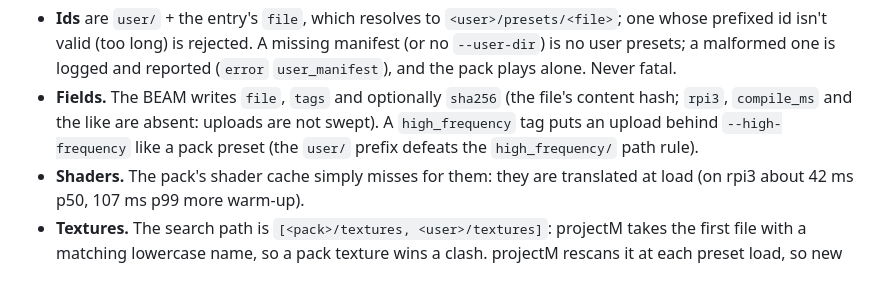
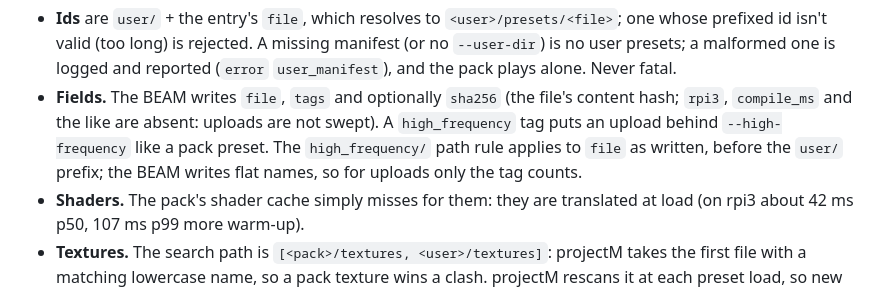
Before and after one commit to bbangert/universal_proxy, a Markdown page: c_src/milkdrop_renderer/README.md, the part around the change. Drawn GitHub-style.

Commit message:
Say the high_frequency path rule applies to user files before the prefix
Co-Authored-By: Claude Opus 5.5 <noreply@anthropic.com>

```diff
--- a/c_src/milkdrop_renderer/README.md
+++ b/c_src/milkdrop_renderer/README.md
@@ -208,8 +208,10 @@ Uploads live outside the pack (the BEAM never writes into it), in
 - **Fields.** The BEAM writes `file`, `tags` and optionally `sha256` (the
   file's content hash; `rpi3`, `compile_ms` and the like are absent:
   uploads are not swept). A `high_frequency` tag puts
-  an upload behind `--high-frequency` like a pack preset (the `user/`
-  prefix defeats the `high_frequency/` path rule).
+  an upload behind `--high-frequency` like a pack preset. The
+  `high_frequency/` path rule applies to `file` as written, before the
+  `user/` prefix; the BEAM writes flat names, so for uploads only the tag
+  counts.
 - **Shaders.** The pack's shader cache simply misses for them: they are
   translated at load (on rpi3 about 42 ms p50, 107 ms p99 more warm-up).
 - **Textures.** The search path is `[<pack>/textures, <user>/textures]`:
```
